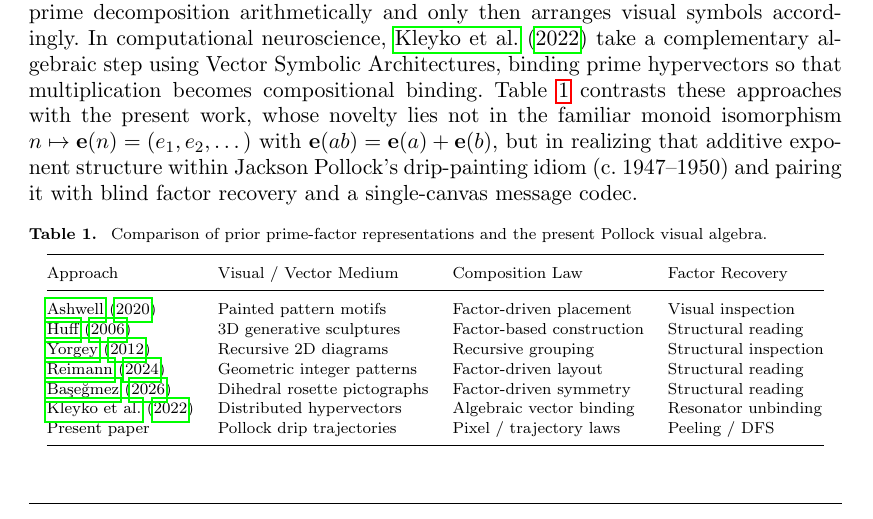
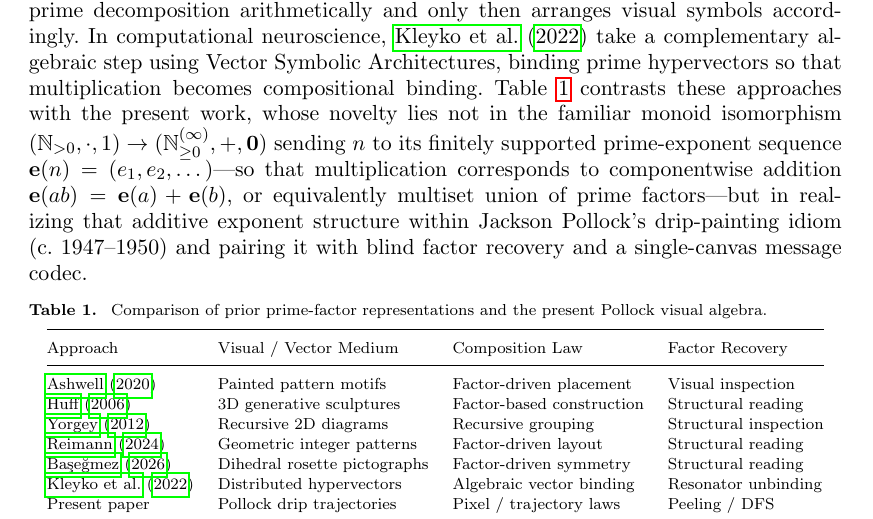
Before and after one commit to leolca/prime_visual_algebra, a LaTeX document (paper/main.tex): part of page 2 of 13, cut so that both start at the same text. Compiled offline with pdfLaTeX.

Commit message:
Make monoid isomorphism domain, exponent-sequence codomain, and multiset union operation explicit

```diff
--- a/paper/main.tex
+++ b/paper/main.tex
@@ -56,7 +56,7 @@ Representing integers directly through \emph{prime factorization} reveals that h
 \]
 where $p_1 < p_2 < \dots < p_r$ are distinct primes and $e_i \ge 1$ are their multiplicities (with $n = 1$ serving as the empty product, or multiplicative identity). Integer factorization and the Fundamental Theorem of Arithmetic are central to number theory \citep{hardy2008introduction} and public-key cryptography such as RSA \citep{rivest1978method} because multiplication is computationally easy while recovering prime factors is believed hard.\footnote{On classical computers; Shor's quantum algorithm factors integers in polynomial time.}
 
-Standing at the intersection of mathematics and the arts \citep{emmer1993visual,bill1993mathematical}—and echoing \citet{goodman1968languages} on formal symbol systems and \citet{fishwick2006aesthetic} on \emph{aesthetic computing}—we aim for visual number representations that are simultaneously \emph{algebraically composable and algorithmically recoverable} yet \emph{aesthetically compelling} as visual art. Prior prime-factor visualizations, including \citet{ashwell2020prime}, Huff's 3D ``genetic'' sculptures \citep{huff2006visually}, Yorgey's recursive \emph{Factorization Diagrams} \citep{yorgey2012factorization}, \citet{reimann2024visual}, and \citet{basegmez2026symmetries}, share a common workflow: to depict a given integer $n > 1$ (prime or composite), one first computes its prime decomposition arithmetically and only then arranges visual symbols accordingly. In computational neuroscience, \citet{kleyko2022integer} take a complementary algebraic step using Vector Symbolic Architectures, binding prime hypervectors so that multiplication becomes compositional binding. Table~\ref{tab:lit} contrasts these approaches with the present work, whose novelty lies not in the familiar monoid isomorphism $n \mapsto \mathbf{e}(n) = (e_1, e_2, \dots)$ with $\mathbf{e}(ab) = \mathbf{e}(a) + \mathbf{e}(b)$, but in realizing that additive exponent structure within Jackson Pollock's drip-painting idiom (c.\ 1947--1950) and pairing it with blind factor recovery and a single-canvas message codec.
+Standing at the intersection of mathematics and the arts \citep{emmer1993visual,bill1993mathematical}—and echoing \citet{goodman1968languages} on formal symbol systems and \citet{fishwick2006aesthetic} on \emph{aesthetic computing}—we aim for visual number representations that are simultaneously \emph{algebraically composable and algorithmically recoverable} yet \emph{aesthetically compelling} as visual art. Prior prime-factor visualizations, including \citet{ashwell2020prime}, Huff's 3D ``genetic'' sculptures \citep{huff2006visually}, Yorgey's recursive \emph{Factorization Diagrams} \citep{yorgey2012factorization}, \citet{reimann2024visual}, and \citet{basegmez2026symmetries}, share a common workflow: to depict a given integer $n > 1$ (prime or composite), one first computes its prime decomposition arithmetically and only then arranges visual symbols accordingly. In computational neuroscience, \citet{kleyko2022integer} take a complementary algebraic step using Vector Symbolic Architectures, binding prime hypervectors so that multiplication becomes compositional binding. Table~\ref{tab:lit} contrasts these approaches with the present work, whose novelty lies not in the familiar monoid isomorphism $(\mathbb{N}_{>0}, \cdot, 1) \to (\mathbb{N}_{\ge 0}^{(\infty)}, +, \mathbf{0})$ sending $n$ to its finitely supported prime-exponent sequence $\mathbf{e}(n) = (e_1, e_2, \dots)$—so that multiplication corresponds to componentwise addition $\mathbf{e}(ab) = \mathbf{e}(a) + \mathbf{e}(b)$, or equivalently multiset union of prime factors—but in realizing that additive exponent structure within Jackson Pollock's drip-painting idiom (c.\ 1947--1950) and pairing it with blind factor recovery and a single-canvas message codec.
 
 \begin{table}[ht]
   \centering
```
Also changed, not shown: 1 other file.
